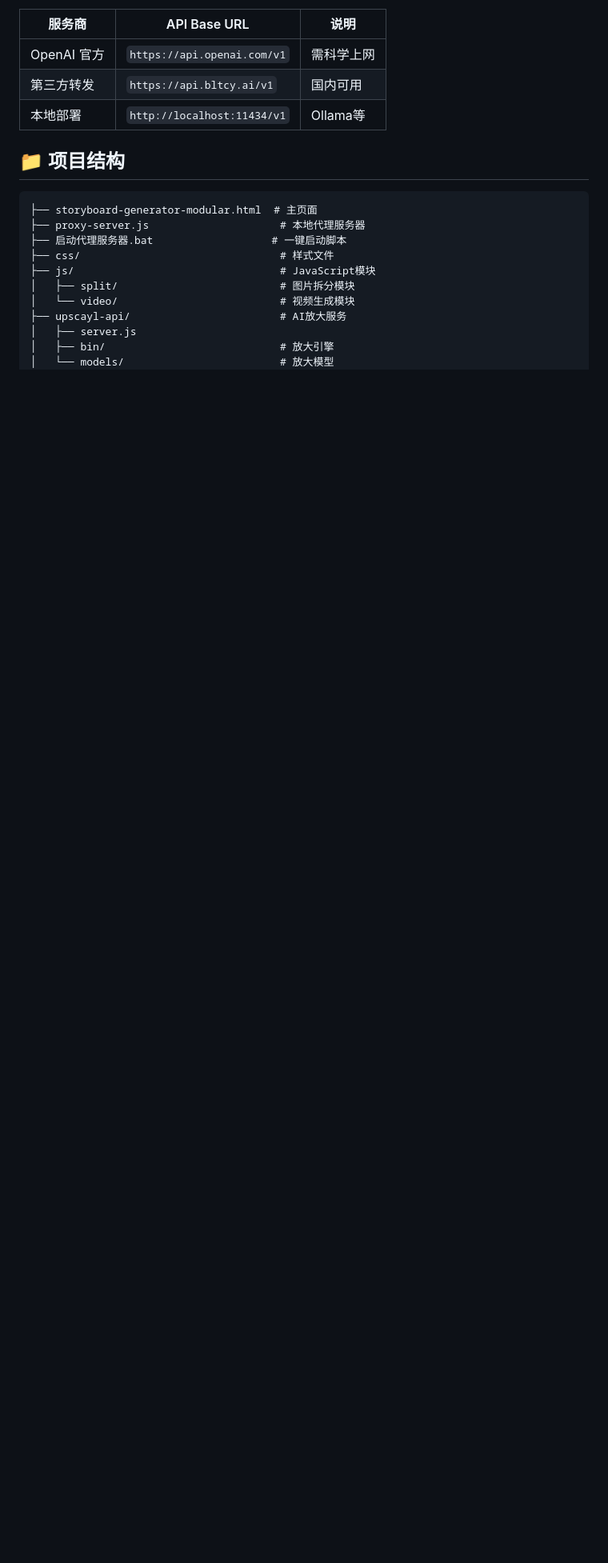
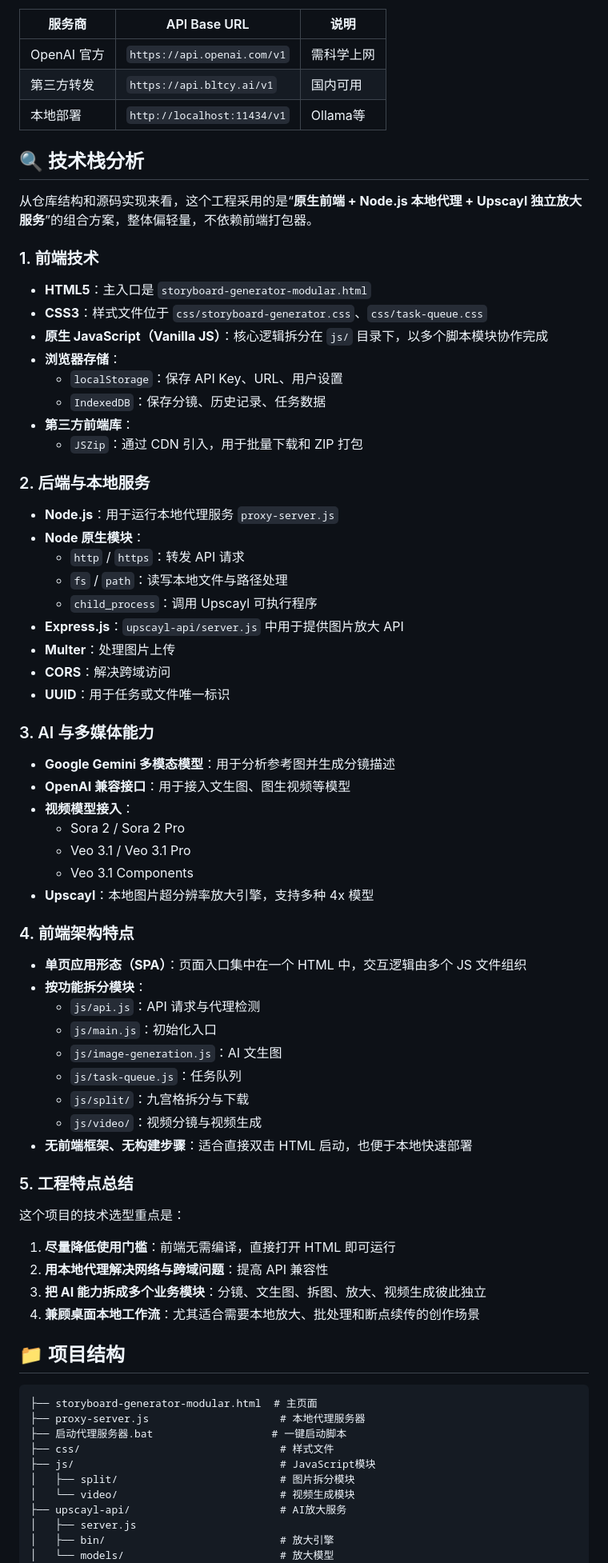
Before and after one commit to bingxinv5/AI-Storyboard-Generator, a Markdown page: README.md, the part around the change. Shown at 80% size. Drawn GitHub-style; blank space fills up the shorter version.

Commit message:
docs: add project tech stack analysis
Co-authored-by: bingxinv5 <133216711+bingxinv5@users.noreply.github.com>

````diff
--- a/README.md
+++ b/README.md
@@ -58,6 +58,64 @@
 | 第三方转发 | `https://api.bltcy.ai/v1` | 国内可用 |
 | 本地部署 | `http://localhost:11434/v1` | Ollama等 |
 
+## 🔍 技术栈分析
+
+从仓库结构和源码实现来看，这个工程采用的是“**原生前端 + Node.js 本地代理 + Upscayl 独立放大服务**”的组合方案，整体偏轻量，不依赖前端打包器。
+
+### 1. 前端技术
+
+- **HTML5**：主入口是 `storyboard-generator-modular.html`
+- **CSS3**：样式文件位于 `css/storyboard-generator.css`、`css/task-queue.css`
+- **原生 JavaScript（Vanilla JS）**：核心逻辑拆分在 `js/` 目录下，以多个脚本模块协作完成
+- **浏览器存储**：
+  - `localStorage`：保存 API Key、URL、用户设置
+  - `IndexedDB`：保存分镜、历史记录、任务数据
+- **第三方前端库**：
+  - `JSZip`：通过 CDN 引入，用于批量下载和 ZIP 打包
+
+### 2. 后端与本地服务
+
+- **Node.js**：用于运行本地代理服务 `proxy-server.js`
+- **Node 原生模块**：
+  - `http` / `https`：转发 API 请求
+  - `fs` / `path`：读写本地文件与路径处理
+  - `child_process`：调用 Upscayl 可执行程序
+- **Express.js**：`upscayl-api/server.js` 中用于提供图片放大 API
+- **Multer**：处理图片上传
+- **CORS**：解决跨域访问
+- **UUID**：用于任务或文件唯一标识
+
+### 3. AI 与多媒体能力
+
+- **Google Gemini 多模态模型**：用于分析参考图并生成分镜描述
+- **OpenAI 兼容接口**：用于接入文生图、图生视频等模型
+- **视频模型接入**：
+  - Sora 2 / Sora 2 Pro
+  - Veo 3.1 / Veo 3.1 Pro
+  - Veo 3.1 Components
+- **Upscayl**：本地图片超分辨率放大引擎，支持多种 4x 模型
+
+### 4. 前端架构特点
+
+- **单页应用形态（SPA）**：页面入口集中在一个 HTML 中，交互逻辑由多个 JS 文件组织
+- **按功能拆分模块**：
+  - `js/api.js`：API 请求与代理检测
+  - `js/main.js`：初始化入口
+  - `js/image-generation.js`：AI 文生图
+  - `js/task-queue.js`：任务队列
+  - `js/split/`：九宫格拆分与下载
+  - `js/video/`：视频分镜与视频生成
+- **无前端框架、无构建步骤**：适合直接双击 HTML 启动，也便于本地快速部署
+
+### 5. 工程特点总结
+
+这个项目的技术选型重点是：
+
+1. **尽量降低使用门槛**：前端无需编译，直接打开 HTML 即可运行
+2. **用本地代理解决网络与跨域问题**：提高 API 兼容性
+3. **把 AI 能力拆成多个业务模块**：分镜、文生图、拆图、放大、视频生成彼此独立
+4. **兼顾桌面本地工作流**：尤其适合需要本地放大、批处理和断点续传的创作场景
+
 ## 📁 项目结构
 
 ```
````
